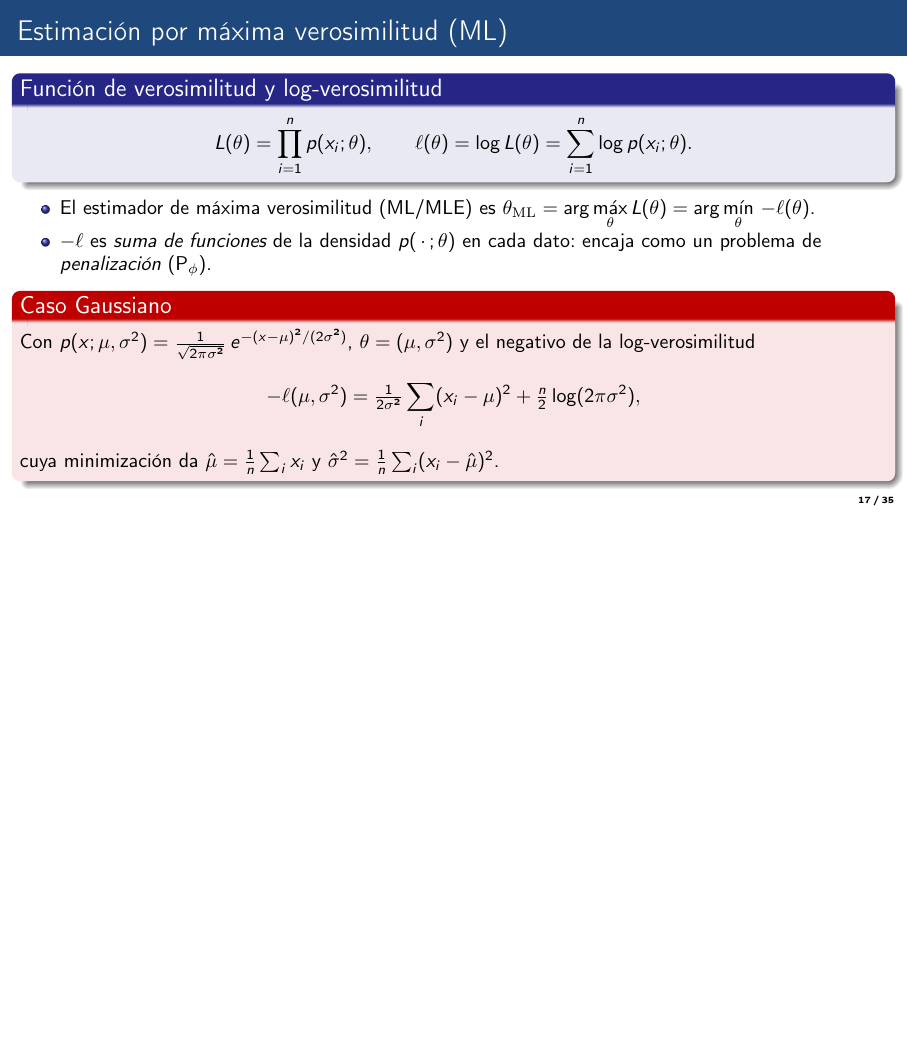
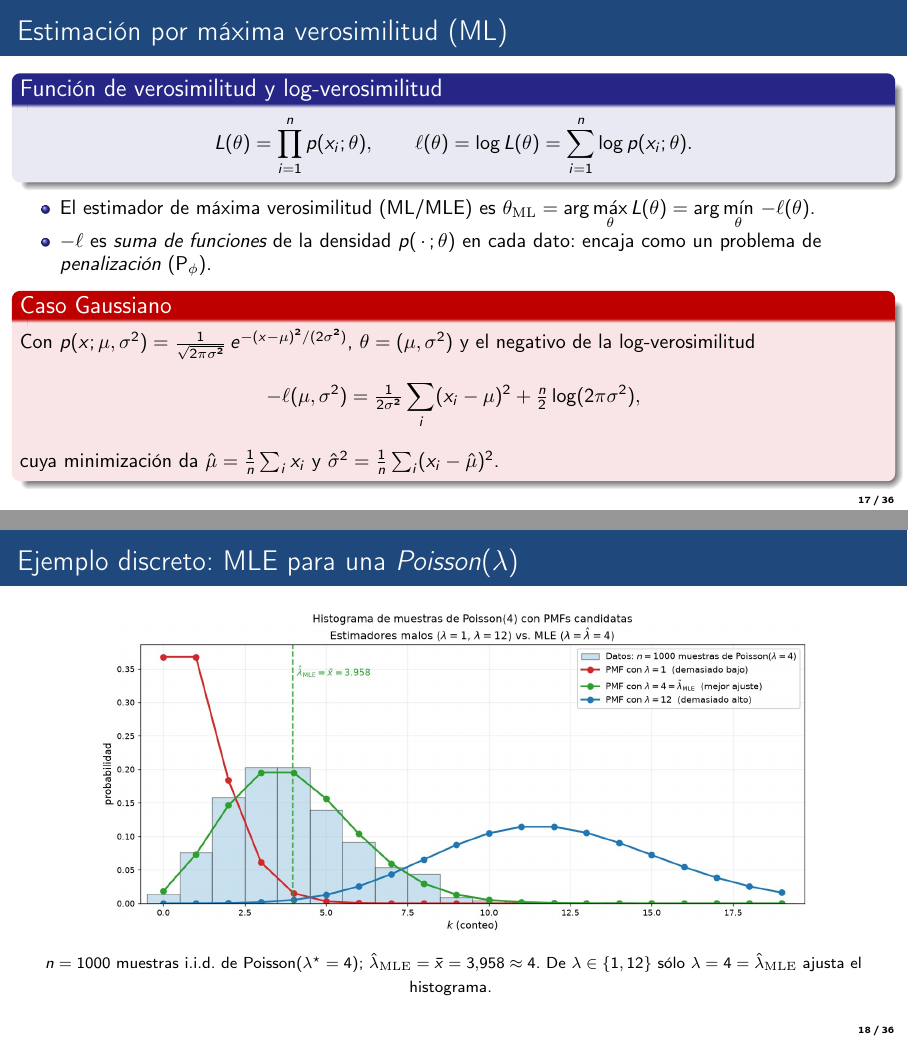
Before and after one commit to luisberlioz/ziyuan, LaTeX slides (cap_aproximacion_y_proyeccion_beamer.tex): page 17 of 35 before the commit and pages 17 and 18 of 36 after it, the two joined at a grey line, the shorter picture padded with empty space. Compiled offline with pdfLaTeX.

Commit message:
Add Poisson MLE illustration frame to cap_aproximacion_y_proyeccion_beamer

```diff
--- a/cap_aproximacion_y_proyeccion_beamer.tex
+++ b/cap_aproximacion_y_proyeccion_beamer.tex
@@ -394,6 +394,19 @@
     $\hat\mu=\tfrac1n\sum_i x_i$ y
     $\hat\sigma^2=\tfrac1n\sum_i (x_i-\hat\mu)^2$.
   \end{alertblock}
+\end{frame}
+
+% ------------------------------------------------------------
+\begin{frame}{Ejemplo discreto: MLE para una \emph{Poisson}($\lambda$)}
+  \centering
+  \includegraphics[width=0.82\textwidth]{cap_aproximacion_y_proyeccion_images/poisson_mle_histogram.jpg}
+
+  \vspace{0.4em}
+  \begin{footnotesize}
+    $n=1000$ muestras i.i.d.\ de Poisson($\lambda^\star = 4$);
+    $\hat\lambda_{\mathrm{MLE}} = \bar x = 3.958 \approx 4$.
+    De $\lambda\in\{1,12\}$ sólo $\lambda = 4 = \hat\lambda_{\mathrm{MLE}}$ ajusta el histograma.
+  \end{footnotesize}
 \end{frame}
 
 % ------------------------------------------------------------
```
Also changed, not shown: cap_aproximacion_y_proyeccion_beamer.pdf, cap_aproximacion_y_proyeccion_images/poisson_mle_histogram.jpg (added).
